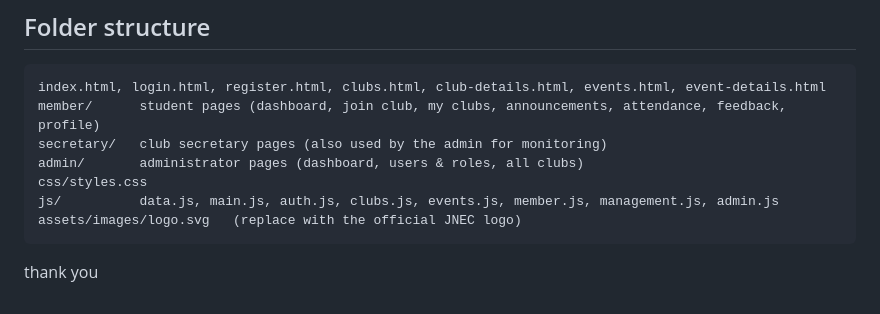
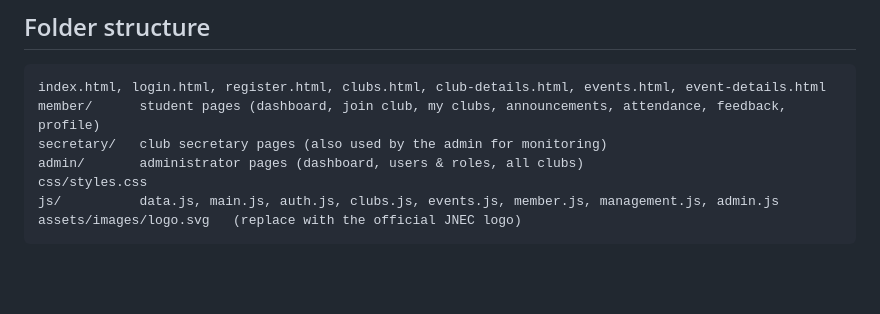
Before and after one commit to 05240137jnec-coder/JNEC-Club-Management-System, a Markdown page: README.md, the part around the change. GitHub-like rendering; blank space fills up the shorter version.

````diff
--- a/README.md
+++ b/README.md
@@ -86,4 +86,3 @@ css/styles.css
 js/          data.js, main.js, auth.js, clubs.js, events.js, member.js, management.js, admin.js
 assets/images/logo.svg   (replace with the official JNEC logo)
 ```
-thank you
````
